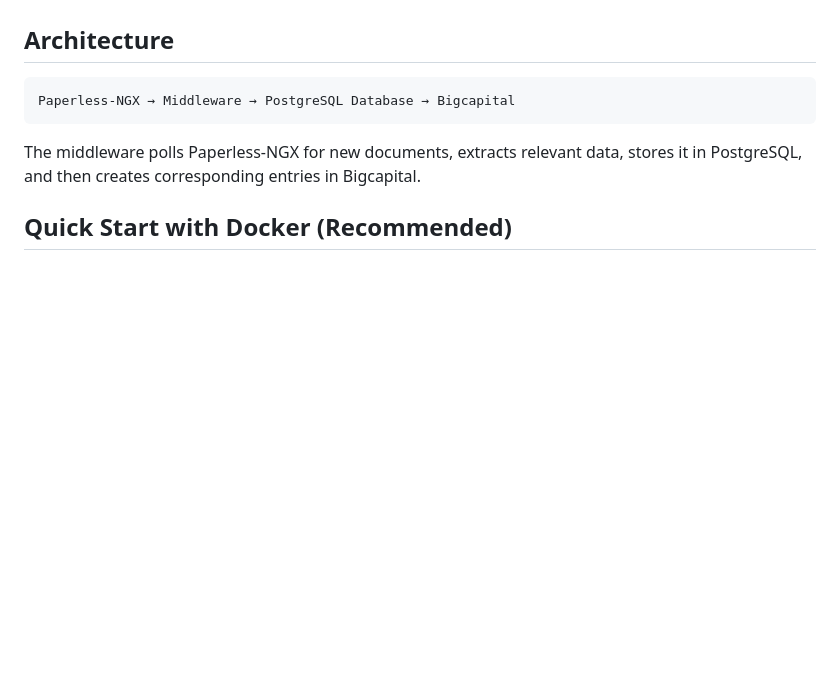
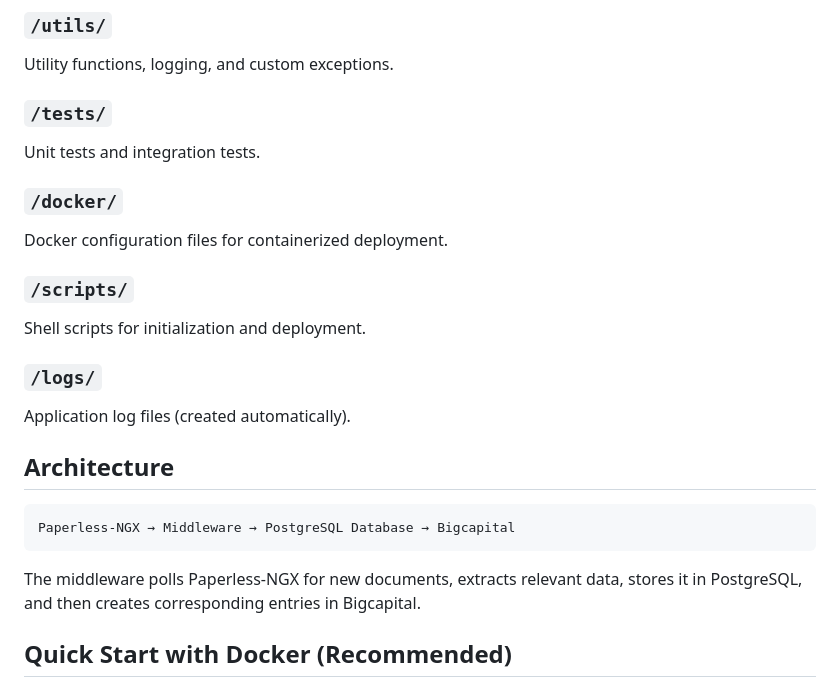
Before and after one commit to aptitudetechnology/PNGX2Bigcapital-Middleware, a Markdown page: readme.md, the part around the change printed below. GitHub-like rendering; blank space fills up the shorter version.

```diff
--- a/readme.md
+++ b/readme.md
@@ -26,3 +92,18 @@ A middleware service that extracts data from documents in Paperless-NGX and sync
+### `/utils/`
+Utility functions, logging, and custom exceptions.
+
+### `/tests/`
+Unit tests and integration tests.
+
+### `/docker/`
+Docker configuration files for containerized deployment.
+
+### `/scripts/`
+Shell scripts for initialization and deployment.
+
+### `/logs/`
+Application log files (created automatically).
+
 
 ## Architecture
 
```
Also changed, not shown: other parts of readme.md (+66 -0 lines).
